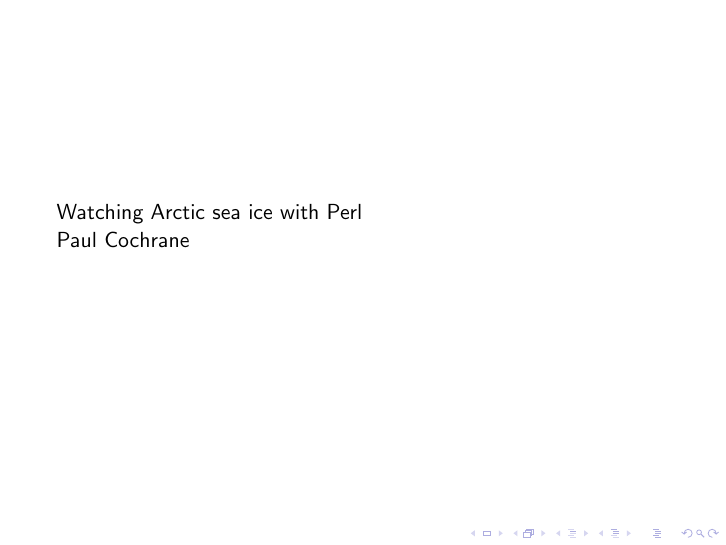
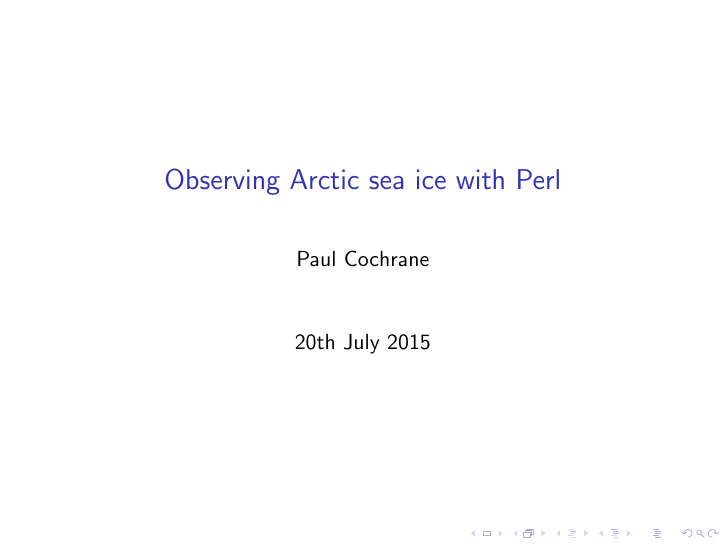
Before and after one commit to paultcochrane/talks, LaTeX slides (arctic-sea-ice/arctic_sea_ice.tex): the whole page. Compiled offline with pdfLaTeX.

Commit message:
Make a proper title and author

```diff
--- a/arctic-sea-ice/arctic_sea_ice.tex
+++ b/arctic-sea-ice/arctic_sea_ice.tex
@@ -1,11 +1,18 @@
 \documentclass{beamer}
+
+\usepackage[utf8]{inputenc}
+\usepackage[british]{babel}
+
+\title{Observing Arctic sea ice with Perl}
+\author{Paul Cochrane}
 
 \begin{document}
 
 \begin{frame}
-Watching Arctic sea ice with Perl
+    \titlepage
+\end{frame}
 
-Paul Cochrane
+
 \end{frame}
 
 \end{document}
```
